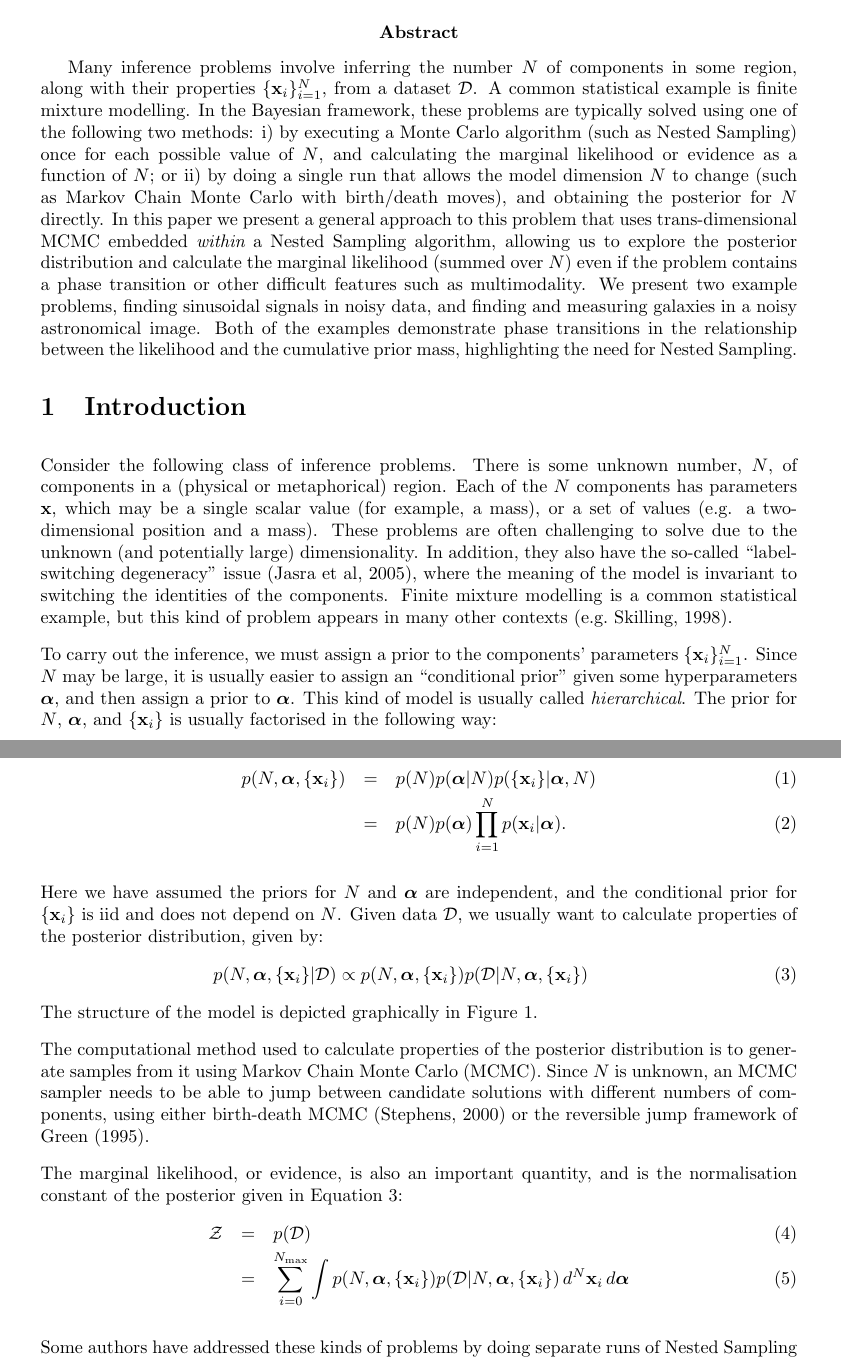
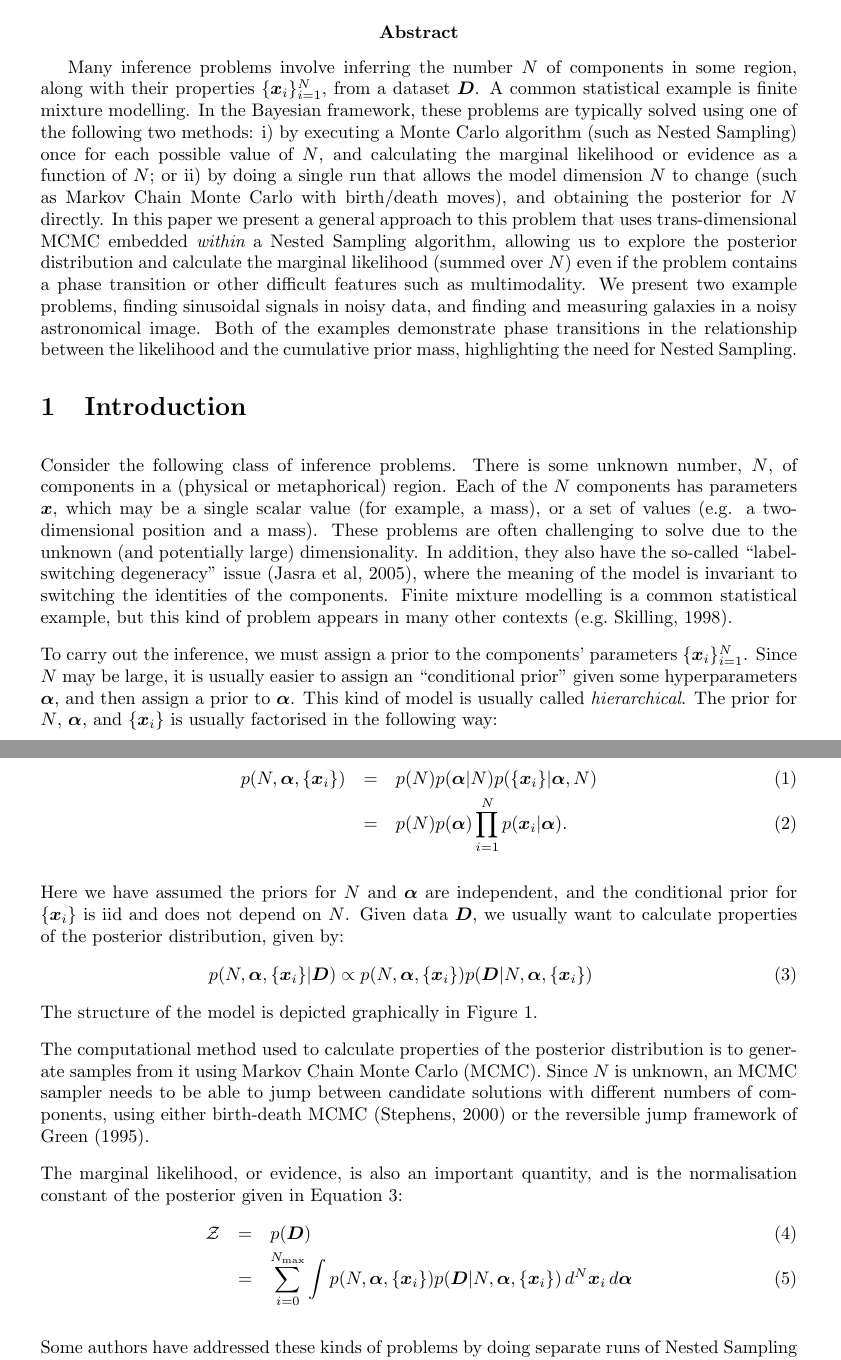
Before and after one commit to eggplantbren/RJObject, a LaTeX document (Documents/Paper/ms.tex): two parts of pages 1 and 2 of 17, joined at a grey line, cut so that both start at the same text. Compiled offline with pdfLaTeX.

Commit message:
Some notation changes

```diff
--- a/Documents/Paper/ms.tex
+++ b/Documents/Paper/ms.tex
@@ -10,7 +10,8 @@
 \renewcommand{\textfraction}{0.1}
 
 \newcommand{\hyperparams}{\boldsymbol{\alpha}}
-\newcommand{\xx}{\mathbf{x}}
+\newcommand{\xx}{\boldsymbol{x}}
+\newcommand{\data}{\boldsymbol{D}}
 
 \title{Inference for Trans-dimensional Bayesian Models with Diffusive Nested
 Sampling}
@@ -24,7 +25,7 @@ Private Bag 92019, Auckland 1142, New Zealand\\
 \maketitle
 \abstract{Many inference problems involve inferring the number $N$ of
 components in some region, along with their properties $\{\xx_i\}_{i=1}^N$,
-from a dataset $\mathcal{D}$. A common statistical example is finite mixture
+from a dataset $\data$. A common statistical example is finite mixture
 modelling. In the Bayesian framework, these problems are typically solved using
 one of the following two methods: i)
 by executing a Monte Carlo algorithm (such as Nested Sampling) once for each
@@ -72,12 +73,12 @@ p(N, \hyperparams, \{\xx_i\}) &=& p(N) p(\hyperparams | N) p(\{\xx_i\} | \hyperp
 
 Here we have assumed the priors for $N$ and $\hyperparams$ are independent, and
 the conditional prior for $\{\xx_i\}$ is iid and does not depend on $N$.
-Given data $\mathcal{D}$, we usually want to calculate properties of the
+Given data $\data$, we usually want to calculate properties of the
 posterior distribution, given by:
 \begin{eqnarray}
-p(N, \hyperparams, \{\xx_i\} | \mathcal{D}) \propto
+p(N, \hyperparams, \{\xx_i\} | \data) \propto
 p(N, \hyperparams, \{\xx_i\})
-p(\mathcal{D} | N, \hyperparams, \{\xx_i\})\label{eq:bayes}
+p(\data | N, \hyperparams, \{\xx_i\})\label{eq:bayes}
 \end{eqnarray}
 The structure of the model is depicted graphically in Figure~\ref{fig:pgm}.
 
@@ -90,9 +91,9 @@ solutions with different numbers of components, using either birth-death MCMC
 The marginal likelihood, or evidence, is also an important quantity, and is
 the normalisation constant of the posterior given in Equation~\ref{eq:bayes}:
 \begin{eqnarray}
-\mathcal{Z} &=& p(\mathcal{D})\\
+\mathcal{Z} &=& p(\data)\\
 &=& \sum_{i=0}^{N_{\rm max}} \int
-p(N, \hyperparams, \{\xx_i\})p(\mathcal{D} | N, \hyperparams, \{\xx_i\})
+p(N, \hyperparams, \{\xx_i\})p(\data | N, \hyperparams, \{\xx_i\})
 \, d^N \xx_i \, d\hyperparams \label{eq:evidence}
 \end{eqnarray}
 
```
